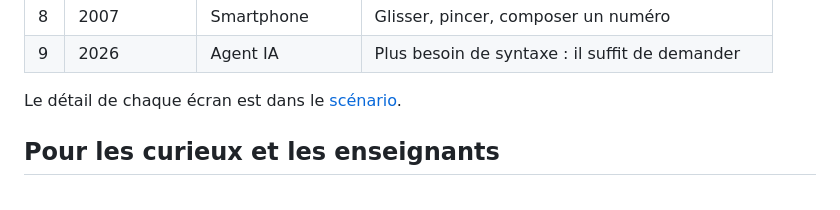
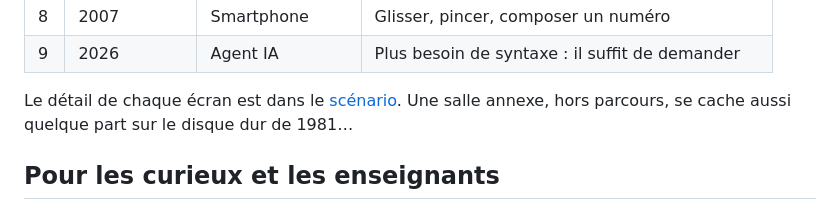
Before and after one commit to DamienGR/escape-os, a Markdown page: README.md, the part around the change. Drawn GitHub-style.

Commit message:
Mentionne la salle annexe dans le README
Co-Authored-By: Claude Opus 5.5 <noreply@anthropic.com>
Claude-Session: https://claude.ai/code/session_01DLSv49sWZv4TX3aPab4KU5

```diff
--- a/README.md
+++ b/README.md
@@ -33,7 +33,7 @@ Puis ouvrir `http://localhost:8000`. Le jeu dure de 25 à 35 minutes, se joue à
 | 8 | 2007 | Smartphone | Glisser, pincer, composer un numéro |
 | 9 | 2026 | Agent IA | Plus besoin de syntaxe : il suffit de demander |
 
-Le détail de chaque écran est dans le [scénario](docs/scenario.md).
+Le détail de chaque écran est dans le [scénario](docs/scenario.md). Une salle annexe, hors parcours, se cache aussi quelque part sur le disque dur de 1981…
 
 ## Pour les curieux et les enseignants
 
```
